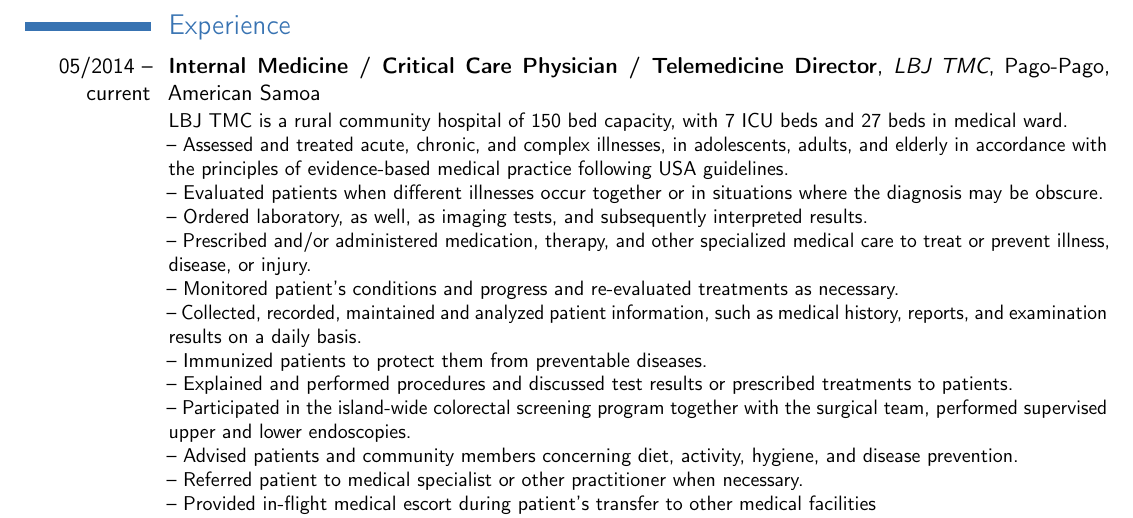
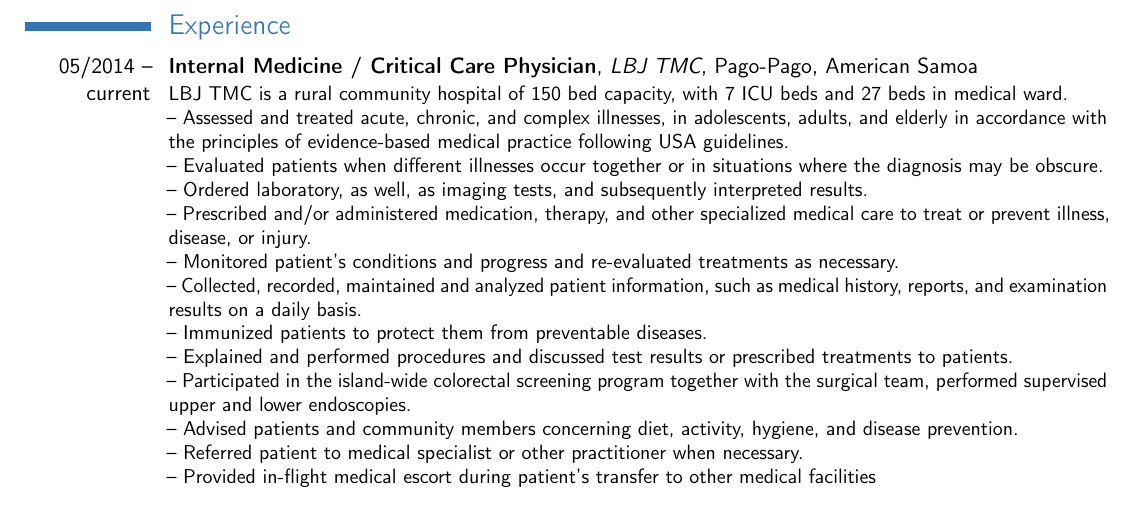
Before and after one commit to orleanski/cv, a LaTeX CV (src.tex/Orleanski_Dmitri.CV.tex, which reads src.tex/inc.Experience.tex): part of page 2 of 4, cut so that both start at the same text. Compiled offline with pdfLaTeX.

Commit message:
telemedicine no more

```diff
--- a/src.tex/inc.Experience.tex
+++ b/src.tex/inc.Experience.tex
@@ -1,8 +1,7 @@
 \section{Experience} %{{{
 %\cventry{year--year}{Job title}{Employer}{City}{}{Description}                % arguments 3 to 6 are optional%}}}
 %%{{{--| MD @ LBJ
-\cventry{05/2014 -- current}{Internal Medicine / Critical Care Physician /
-Telemedicine Director}{LBJ TMC}{Pago-Pago}{American Samoa}{LBJ TMC is a rural community hospital of 150 bed capacity, with 7 ICU beds and 27 beds in  medical ward.
+\cventry{05/2014 -- current}{Internal Medicine / Critical Care Physician}{LBJ TMC}{Pago-Pago}{American Samoa}{LBJ TMC is a rural community hospital of 150 bed capacity, with 7 ICU beds and 27 beds in  medical ward.
 \newline -- Assessed and treated acute, chronic, and complex illnesses, in adolescents, adults, and elderly in accordance with the principles of evidence-based medical practice following USA guidelines.
 \newline -- Evaluated patients when different illnesses occur together or in situations where the diagnosis may be obscure.
 \newline -- Ordered laboratory, as well, as imaging tests, and subsequently interpreted results.
```
